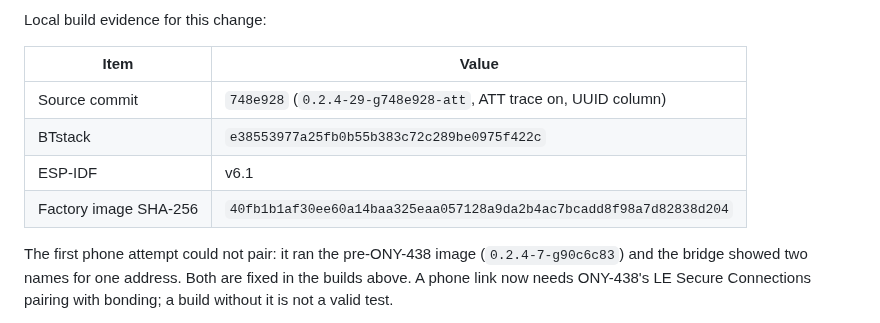
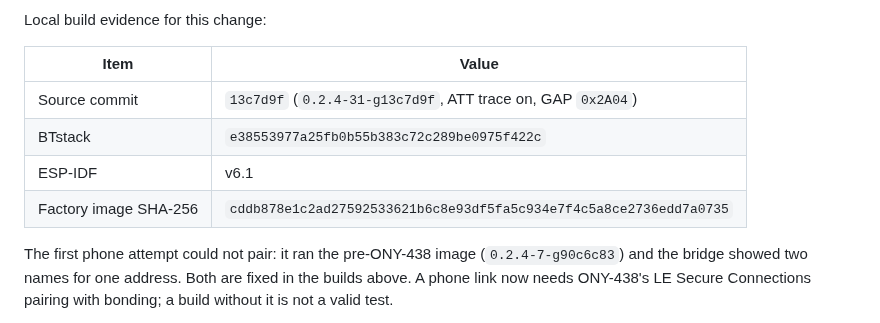
Before and after one commit to nightcinder/WMR_Bridge, a Markdown page: docs/HID_GAMEPAD.md, the part around one of its changes. GitHub-like rendering.

```diff
--- a/docs/HID_GAMEPAD.md
+++ b/docs/HID_GAMEPAD.md
@@ -149,10 +151,10 @@ Local build evidence for this change:
 
 | Item | Value |
 |---|---|
-| Source commit | `748e928` (`0.2.4-29-g748e928-att`, ATT trace on, UUID column) |
+| Source commit | `13c7d9f` (`0.2.4-31-g13c7d9f`, ATT trace on, GAP `0x2A04`) |
 | BTstack | `e38553977a25fb0b55b383c72c289be0975f422c` |
 | ESP-IDF | v6.1 |
-| Factory image SHA-256 | `40fb1b1af30ee60a14baa325eaa057128a9da2b4ac7bcadd8f98a7d82838d204` |
+| Factory image SHA-256 | `cddb878e1c2ad27592533621b6c8e93df5fa5c934e7f4c5a8ce2736edd7a0735` |
 
 The first phone attempt could not pair: it ran the pre-ONY-438 image
 (`0.2.4-7-g90c6c83`) and the bridge showed two names for one address. Both are
```
Also changed, not shown: other parts of docs/HID_GAMEPAD.md (+29 -26 lines), docs/STATUS.md (+11 -14 lines).
